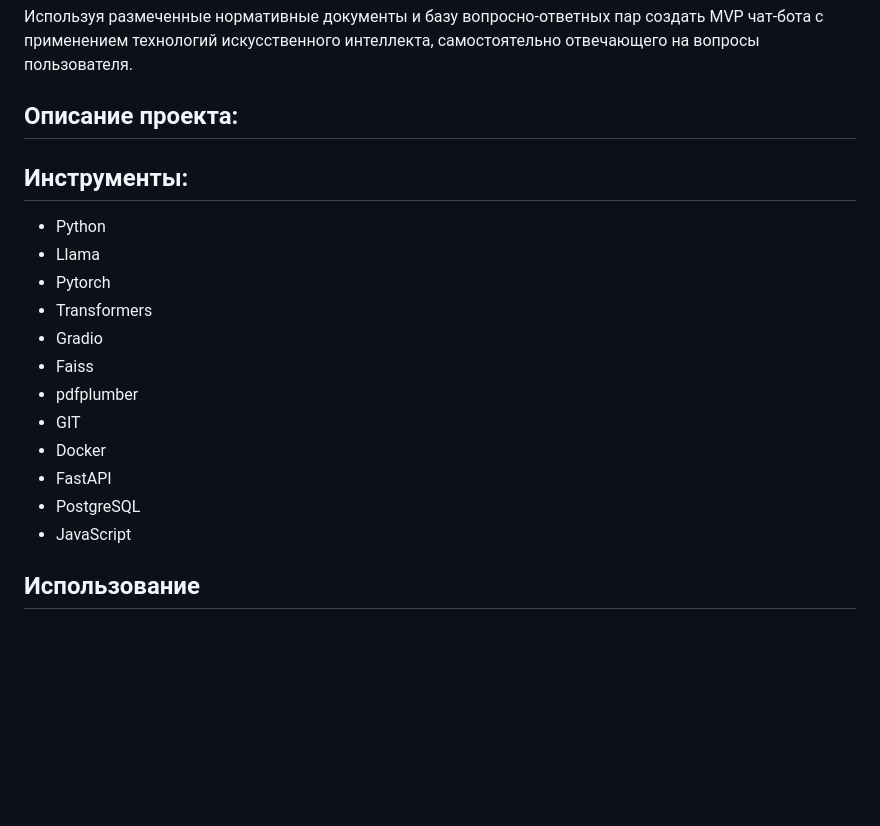
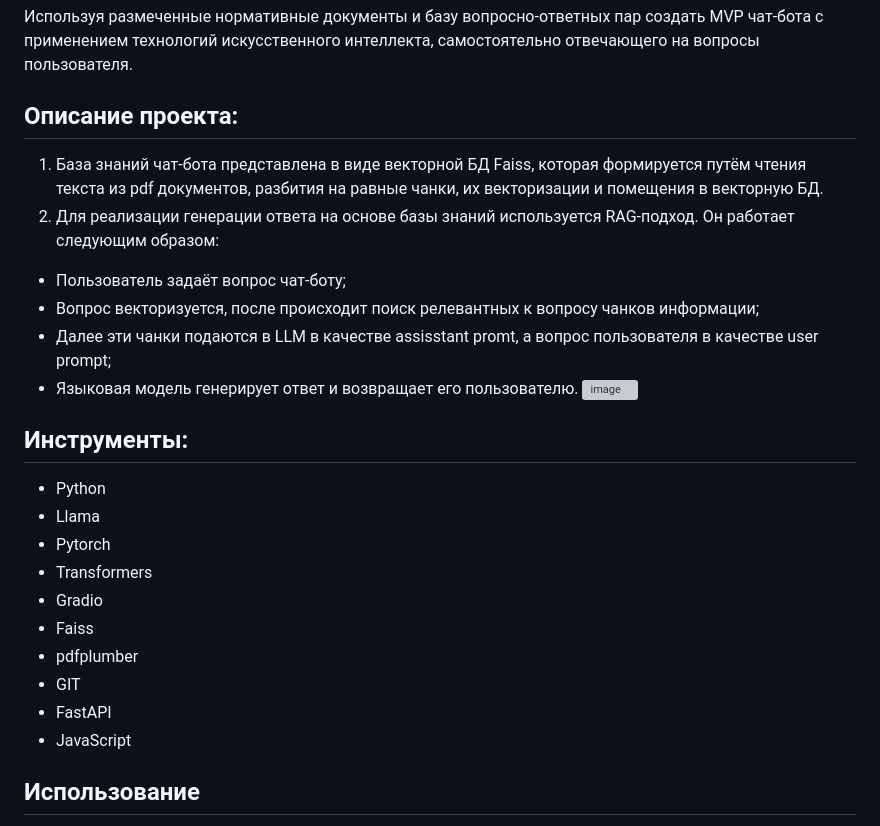
Before and after one commit to Falcon-51/QnA_Bot_RZD, a Markdown page: README.md, the part around one of its changes. GitHub-like rendering; blank space fills up the shorter version; grey boxes are pictures that could not be loaded.

```diff
--- a/README.md
+++ b/README.md
@@ -36,6 +36,13 @@
 Используя размеченные нормативные документы и базу вопросно-ответных пар создать MVP чат-бота с применением технологий искусственного интеллекта, самостоятельно отвечающего на вопросы пользователя.
 
 ## Описание проекта:
+1) База знаний чат-бота представлена в виде векторной БД Faiss, которая формируется путём чтения текста из pdf документов, разбития на равные чанки, их векторизации и помещения в векторную БД.
+2) Для реализации генерации ответа на основе базы знаний используется RAG-подход. Он работает следующим образом:
+- Пользователь задаёт вопрос чат-боту;
+- Вопрос векторизуется, после происходит поиск релевантных к вопросу чанков информации;
+- Далее эти чанки подаются в LLM в качестве assisstant promt, а вопрос пользователя в качестве user prompt;
+- Языковая модель генерирует ответ и возвращает его пользователю.
+![image](https://github.com/user-attachments/assets/513dd91e-cdb9-40b1-82b7-fae2334cb691)
 
 
 ## Инструменты:
@@ -47,9 +54,7 @@
 * Faiss
 * pdfplumber
 * GIT
-* Docker
 * FastAPI
-* PostgreSQL
 * JavaScript
 
 ## Использование
```
Also changed, not shown: other parts of README.md (+1 -1 lines).
